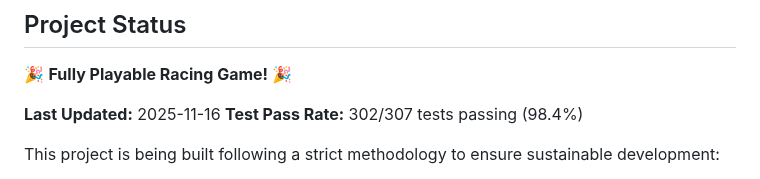
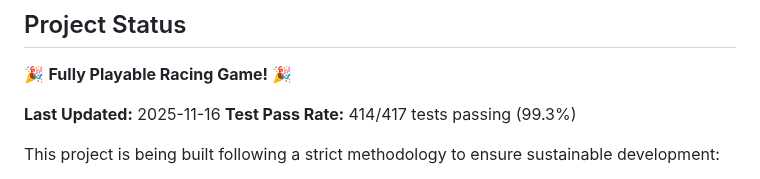
Before and after one commit to astrosteveo/racing-simulation, a Markdown page: README.md, the part around the change. Drawn GitHub-style.

Commit message:
Docs: Sync README.md test status with STATUS.md (414/417)

```diff
--- a/README.md
+++ b/README.md
@@ -26,7 +26,7 @@ The simulation calculates outcomes based on:
 🎉 **Fully Playable Racing Game!** 🎉
 
 **Last Updated:** 2025-11-16
-**Test Pass Rate:** 302/307 tests passing (98.4%)
+**Test Pass Rate:** 414/417 tests passing (99.3%)
 
 This project is being built following a strict methodology to ensure sustainable development:
 
```
